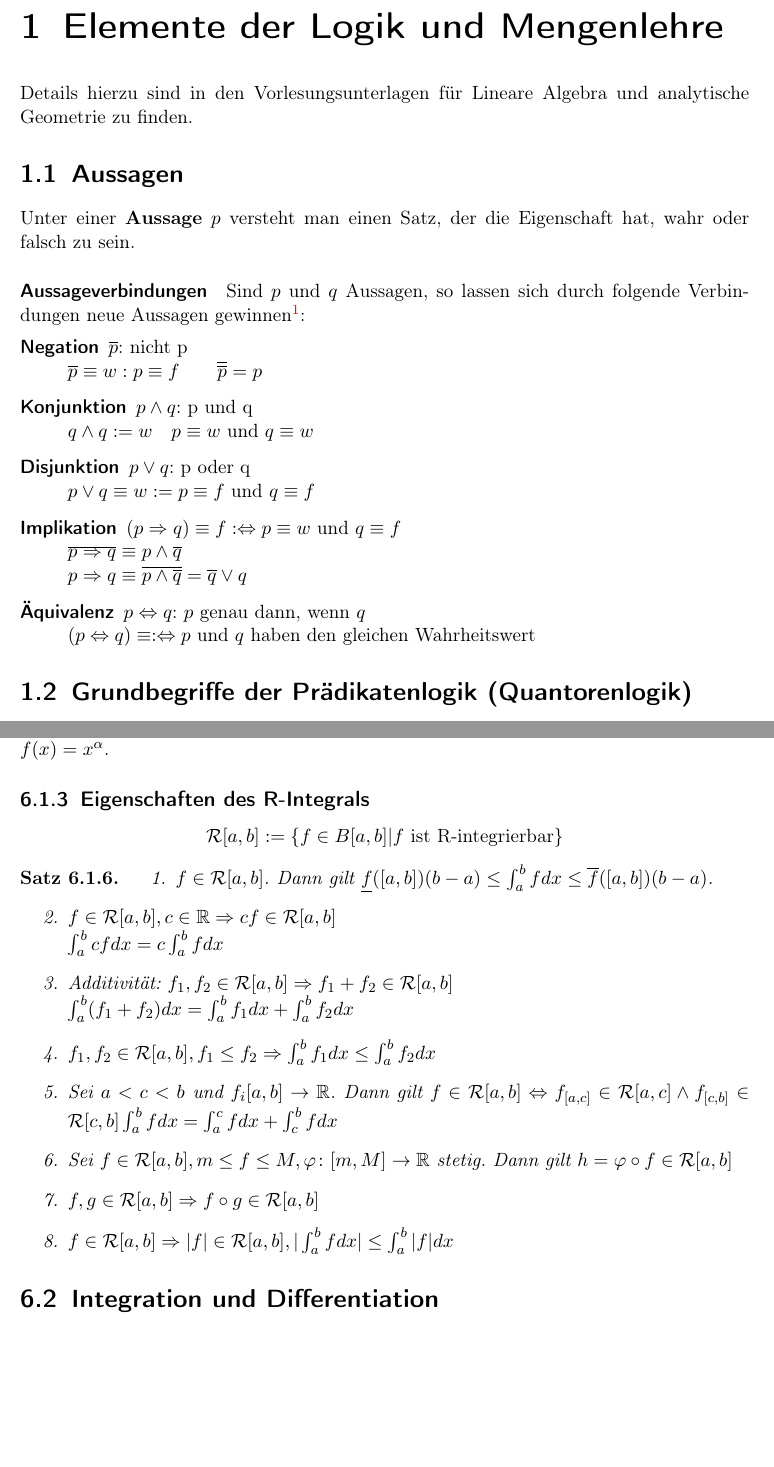
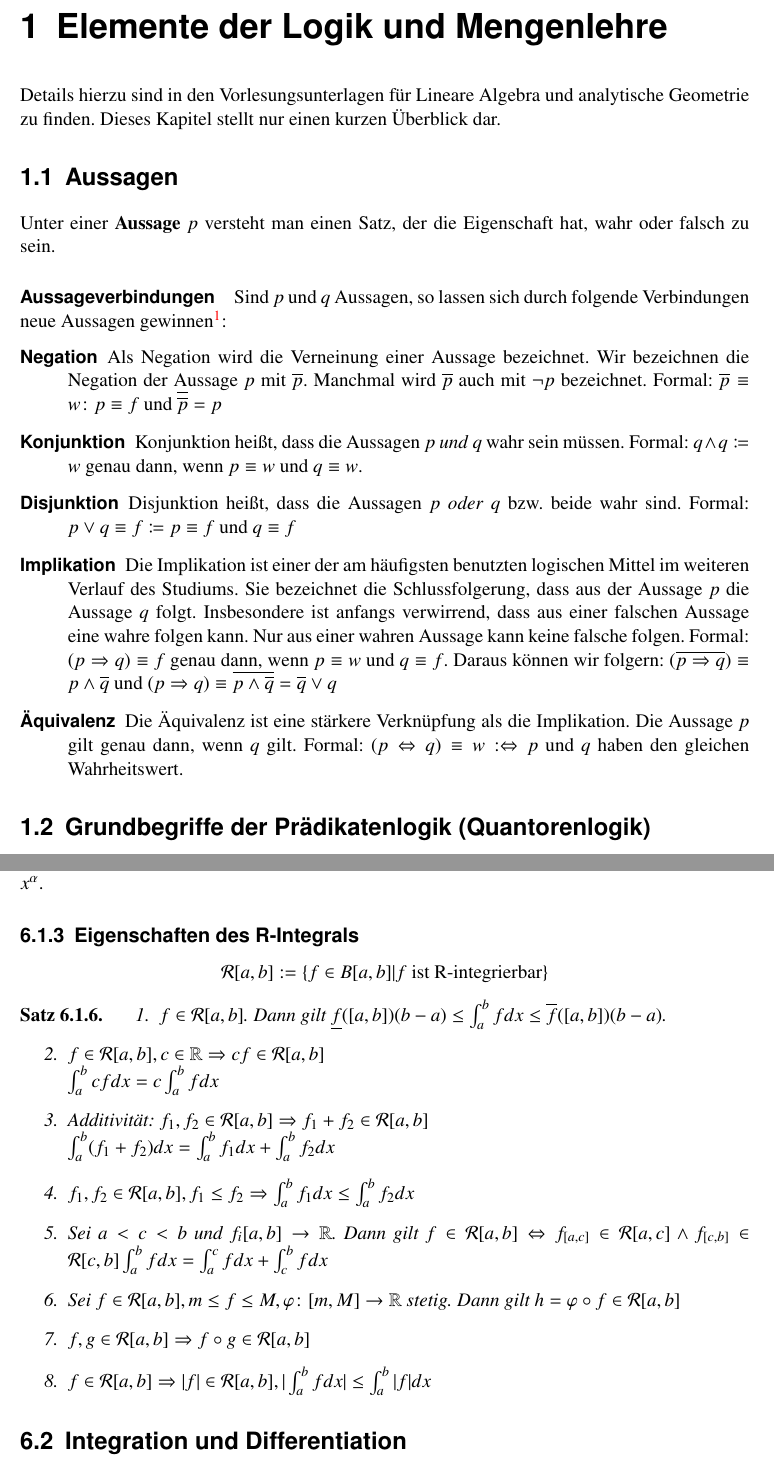
Before and after one commit to qbi/uni-skripte, a LaTeX document (carl-ana1/skript.tex): two parts of pages 5 and 75 of 78 before the commit and two parts of pages 5 and 73 of 76 after it, joined at a grey line, cut so that both start at the same text, the shorter picture padded with empty space. Compiled offline with LaTeX, dvips and Ghostscript; the source files are stored in an older character set and shown here as Unicode.

Commit message:
- Abschnitt 1.1 zu Aussagen genauer formuliert
git-svn-id: https://svn.lug-jena.de/uni-skripte@1342 fe66431f-f319-0410-8186-f4e9b7e7c232

```diff
--- a/carl-ana1/skript.tex
+++ b/carl-ana1/skript.tex
@@ -38,6 +38,7 @@
 \usepackage{svn}         % Zum Auswerten und ordentlichen Darstellen der
                          % SVN-Schlüsselwörter (s. vor \begin{document})
 \usepackage[draft=false,colorlinks,urlcolor=blue,breaklinks]{hyperref}
+\usepackage{txfonts}
 
 \newcommand*{\N}{\mathbb{N}}
 \newcommand*{\Z}{\mathbb{Z}}
@@ -134,7 +135,8 @@
 
 \chapter{Elemente der Logik und Mengenlehre}
 Details hierzu sind in den Vorlesungsunterlagen für Lineare Algebra
-und analytische Geometrie zu finden.
+und analytische Geometrie zu finden. Dieses Kapitel stellt nur einen kurzen
+Überblick dar.
 
 \section{Aussagen}
 Unter einer \highl{Aussage} $p$ versteht man einen Satz, der
@@ -146,21 +148,29 @@ Sind $p$ und $q$ Aussagen, so lassen sich durch folgende
 Verbindungen neue Aussagen gewinnen\footnote{Dabei steht $w$ für wahr und $f$
 für falsch.}:
 \begin{description}
-\item[\highl{Negation}] $\overline{p}$: nicht p\\
-  $\overline{p}\equiv w : p\equiv f \qquad \overline{\overline{p}}=p$
-\item[\highl{Konjunktion}] $p\wedge q$: p und q\\
-  $q\wedge q:=w\quad p\equiv w$ und $q\equiv w$
-\item[\highl{Disjunktion}] $p\vee q$: p oder q\\
-  $p\vee q\equiv w :=p\equiv f$ und $q\equiv f$
-\item[\highl{Implikation}] $(p\Rightarrow q)\equiv f
-  \perdef p\equiv w$ und $q\equiv f$\\
-  $\overline{p\Rightarrow q}\equiv p\wedge \overline{q}$\\
-  $p\Rightarrow q \equiv \overline{p\wedge
+\item[\highl{Negation}] Als Negation wird die Verneinung einer Aussage
+  bezeichnet. Wir bezeichnen die Negation der Aussage $p$ mit $\overline{p}$.
+  Manchmal wird $\overline{p}$ auch mit $\neg p$ bezeichnet. Formal:
+  $\overline{p}\equiv w\colon p\equiv f$ und  $\overline{\overline{p}}=p$
+\item[\highl{Konjunktion}] Konjunktion heißt, dass die Aussagen $p$ \emph{und}
+  $q$ wahr sein müssen. Formal:
+  $q\wedge q\coloneqq w$ genau dann, wenn $p\equiv w$ und $q\equiv w$.
+\item[\highl{Disjunktion}] Disjunktion heißt, dass die Aussagen $p$
+  \emph{oder} $q$ bzw. beide wahr sind. Formal:
+  $p\vee q\equiv f\coloneqq p\equiv f$ und $q\equiv f$
+\item[\highl{Implikation}] Die Implikation ist einer der am häufigsten
+  benutzten logischen Mittel im weiteren Verlauf des Studiums. Sie bezeichnet
+  die Schlussfolgerung, dass aus der Aussage $p$ die Aussage $q$ folgt.
+  Insbesondere ist anfangs verwirrend, dass aus einer falschen Aussage eine
+  wahre folgen kann. Nur aus einer wahren Aussage kann keine falsche folgen.
+  Formal: $(p\Rightarrow q)\equiv f$ genau dann, wenn $p\equiv w$ und $q\equiv
+  f$. Daraus können wir folgern: $(\overline{p\Rightarrow q})\equiv p\wedge
+  \overline{q}$ und  $(p\Rightarrow q) \equiv \overline{p\wedge
     \overline{q}}=\overline{q}\vee q$
-\item[\highl{Äquivalenz}] $p\Leftrightarrow q$: $p$ genau
-  dann, wenn $q$\\
-  $(p\Leftrightarrow q)\equiv \perdef p$ und $q$ haben den gleichen
-  Wahrheitswert
+\item[\highl{Äquivalenz}] Die Äquivalenz ist eine stärkere Verknüpfung als die
+  Implikation. Die Aussage $p$ gilt genau dann, wenn $q$ gilt. Formal:
+  $(p\Leftrightarrow q)\equiv w \perdef p$ und $q$ haben den gleichen
+  Wahrheitswert.
 \end{description}
 
 \section{Grundbegriffe der Prädikatenlogik (Quantorenlogik)}
```
